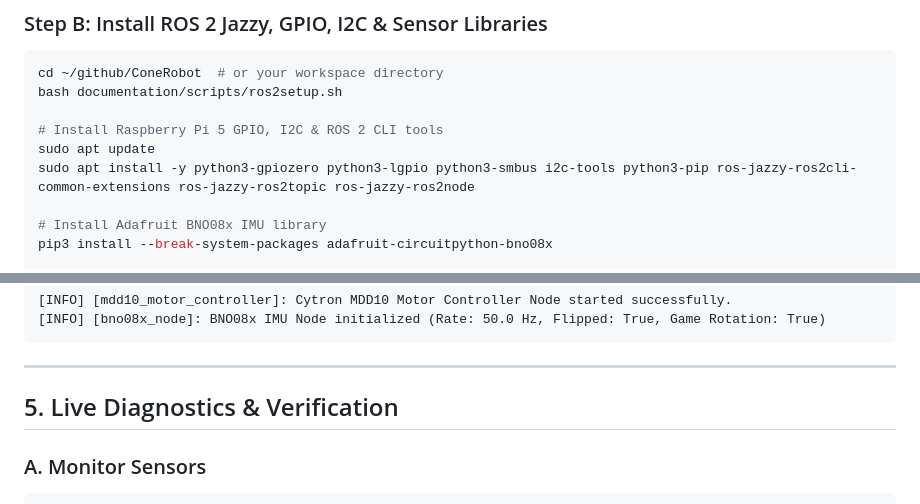
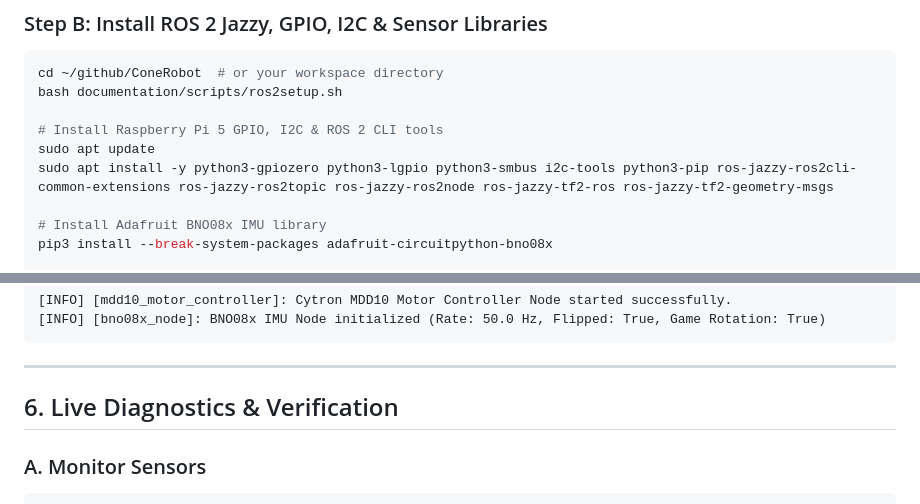
Before and after one commit to Bandiesabme/ConeRobot, a Markdown page: documentation/RPI5_SETUP.md, 2 parts joined by grey strips. GitHub-like rendering.

```diff
--- a/documentation/RPI5_SETUP.md
+++ b/documentation/RPI5_SETUP.md
@@ -26,7 +26,7 @@ bash documentation/scripts/ros2setup.sh
 
 # Install Raspberry Pi 5 GPIO, I2C & ROS 2 CLI tools
 sudo apt update
-sudo apt install -y python3-gpiozero python3-lgpio python3-smbus i2c-tools python3-pip ros-jazzy-ros2cli-common-extensions ros-jazzy-ros2topic ros-jazzy-ros2node
+sudo apt install -y python3-gpiozero python3-lgpio python3-smbus i2c-tools python3-pip ros-jazzy-ros2cli-common-extensions ros-jazzy-ros2topic ros-jazzy-ros2node ros-jazzy-tf2-ros ros-jazzy-tf2-geometry-msgs
 
 # Install Adafruit BNO08x IMU library
 pip3 install --break-system-packages adafruit-circuitpython-bno08x
@@ -174,7 +230,7 @@ Expected startup logs:
 
 ---
 
-## 5. Live Diagnostics & Verification
+## 6. Live Diagnostics & Verification
 
 ### A. Monitor Sensors
 
```
Also changed, not shown: other parts of documentation/RPI5_SETUP.md (+57 -1 lines).
